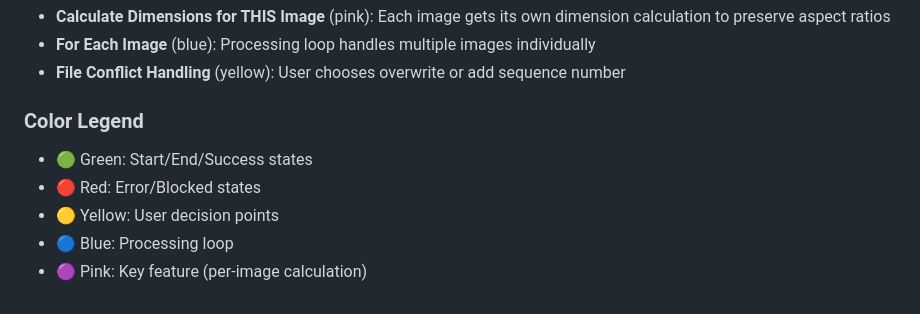
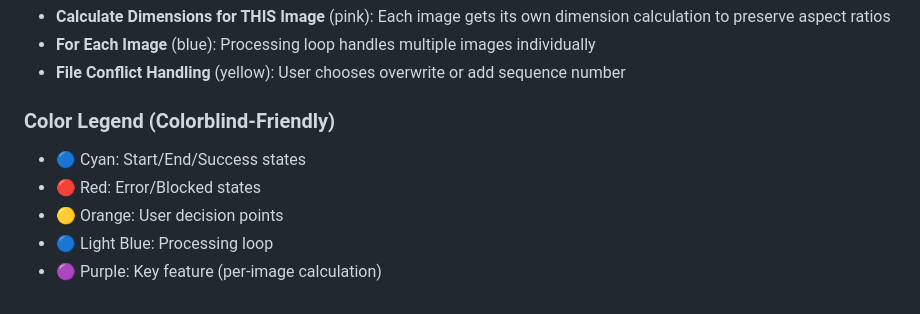
Before and after one commit to Stef-GMS/image_resize, a Markdown page: docs/app_flow_diagram.md, the part around one of its changes. Rendered like a GitHub page.

```diff
--- a/docs/app_flow_diagram.md
+++ b/docs/app_flow_diagram.md
@@ -96,9 +96,9 @@ flowchart TD
 - **For Each Image** (blue): Processing loop handles multiple images individually
 - **File Conflict Handling** (yellow): User chooses overwrite or add sequence number
 
-### Color Legend
-- 🟢 Green: Start/End/Success states
+### Color Legend (Colorblind-Friendly)
+- 🔵 Cyan: Start/End/Success states
 - 🔴 Red: Error/Blocked states
-- 🟡 Yellow: User decision points
-- 🔵 Blue: Processing loop
-- 🟣 Pink: Key feature (per-image calculation)
+- 🟡 Orange: User decision points
+- 🔵 Light Blue: Processing loop
+- 🟣 Purple: Key feature (per-image calculation)
```
Also changed, not shown: other parts of docs/app_flow_diagram.md (+7 -7 lines).
